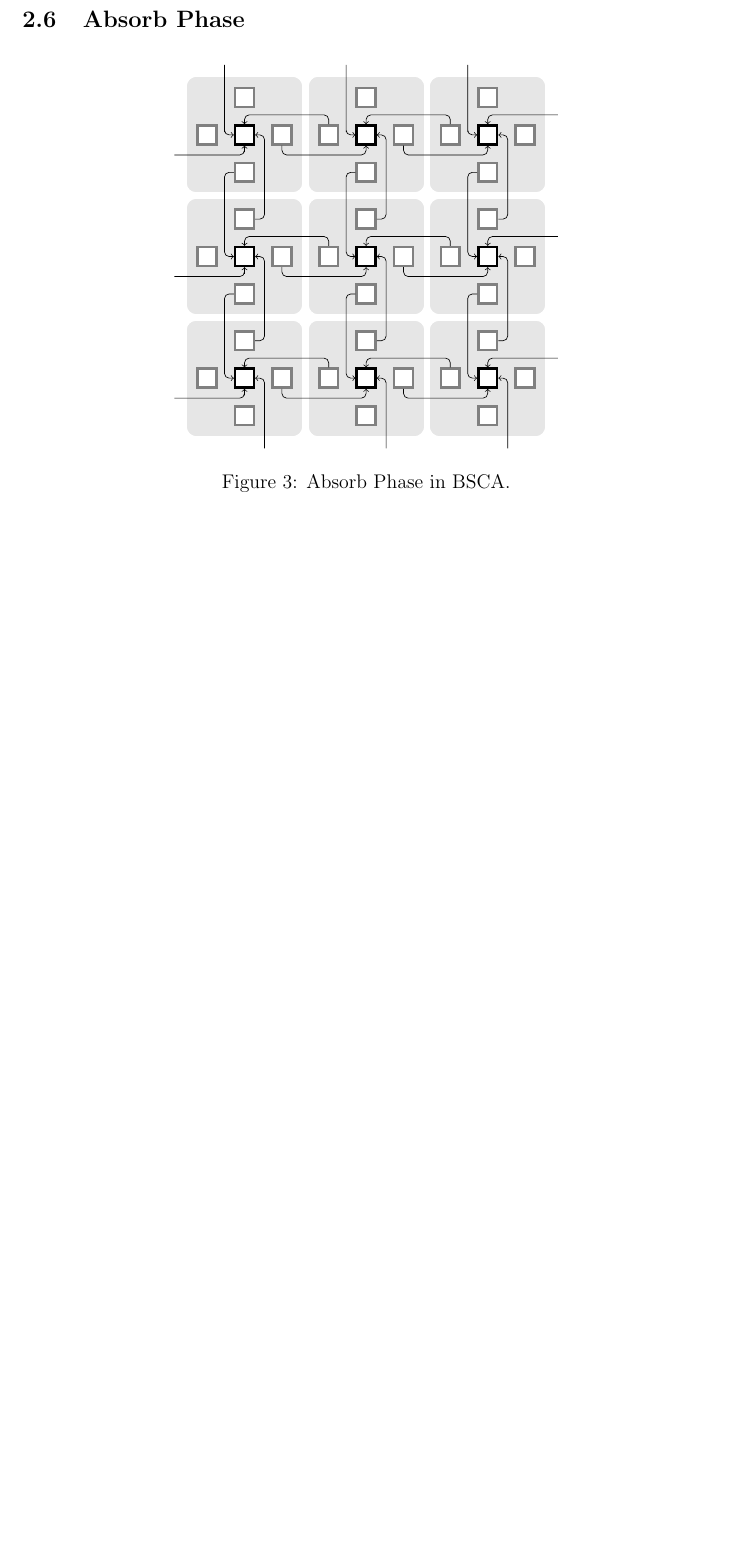
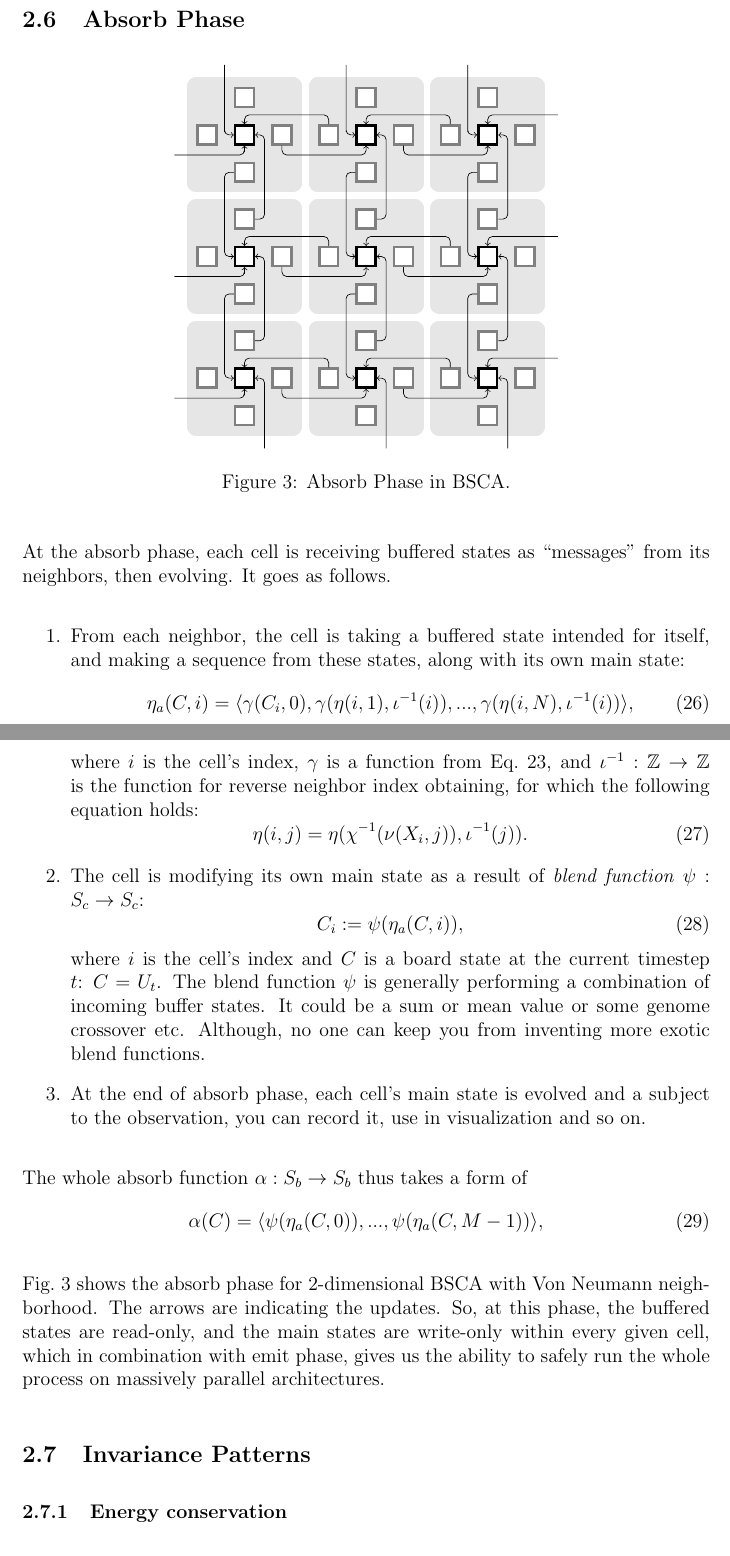
Before and after one commit to a5kin/artipixoids, a LaTeX document (docs/concept/artipixoids_concept.tex): part of page 13 of 13 before the commit and two parts of pages 13 and 14 of 15 after it, the two joined at a grey line, cut so that both start at the same text, the shorter picture padded with empty space. Compiled offline with LaTeX, dvips and Ghostscript.

Commit message:
Absord Phase section is updated.

```diff
--- a/docs/concept/artipixoids_concept.tex
+++ b/docs/concept/artipixoids_concept.tex
@@ -445,5 +445,35 @@
       \label{fig:absorb-phase}
     \end{figure}
 
-   (TODO)
+    At the absorb phase, each cell is receiving buffered states as ``messages'' from its neighbors, then evolving. It goes as follows.
+    \begin{enumerate}
+      \item
+        From each neighbor, the cell is taking a buffered state intended for itself, and making a sequence from these states, along with its own main state:
+        \begin{equation}
+          \label{eq:neighbors-main-sequence}
+          \eta_a(C, i) = \langle \gamma({C_i}, 0), \gamma(\eta(i, 1), \iota^{-1}(i)), ..., \gamma(\eta(i, N), \iota^{-1}(i)) \rangle,
+        \end{equation}
+        where $i$ is the cell's index, $\gamma$ is a function from Eq.~\ref{eq:item-obtaining}, and $\iota^{-1}: \mathbb{Z} \to \mathbb{Z}$ is the function for reverse neighbor index obtaining, for which the following equation holds:
+        \begin{equation}
+          \eta(i, j) = \eta(\chi^{-1}(\nu(X_i, j)), \iota^{-1}(j)).
+        \end{equation}
+      \item
+        The cell is modifying its own main state as a result of \textit{blend function} $\psi: S_c \to S_c$:
+        \begin{equation}
+          C_i := \psi(\eta_a(C, i)),
+        \end{equation}
+        where $i$ is the cell's index and $C$ is a board state at the current timestep $t$: $C = U_t$. The blend function $\psi$ is generally performing a combination of incoming buffer states. It could be a sum or mean value or some genome crossover etc. Although, no one can keep you from inventing more exotic blend functions.
+      \item
+        At the end of absorb phase, each cell's main state is evolved and a subject to the observation, you can record it, use in visualization and so on.
+    \end{enumerate}
 
+    The whole absorb function $\alpha: S_b \to S_b$ thus takes a form of
+    \begin{equation}
+      \alpha(C) = \langle \psi(\eta_a(C, 0)), ..., \psi(\eta_a(C, M - 1)) \rangle,
+    \end{equation}
+
+    Fig.~\ref{fig:absorb-phase} shows the absorb phase for 2-dimensional BSCA with Von Neumann neighborhood. The arrows are indicating the updates. So, at this phase, the buffered states are read-only, and the main states are write-only within every given cell, which in combination with emit phase, gives us the ability to safely run the whole process on massively parallel architectures.
+
+  \subsection{Invariance Patterns}
+
+  \subsubsection{Energy conservation}
```
Also changed, not shown: docs/concept/artipixoids_concept.pdf, docs/concept/artipixoids_concept.tex (15 more changed lines).
